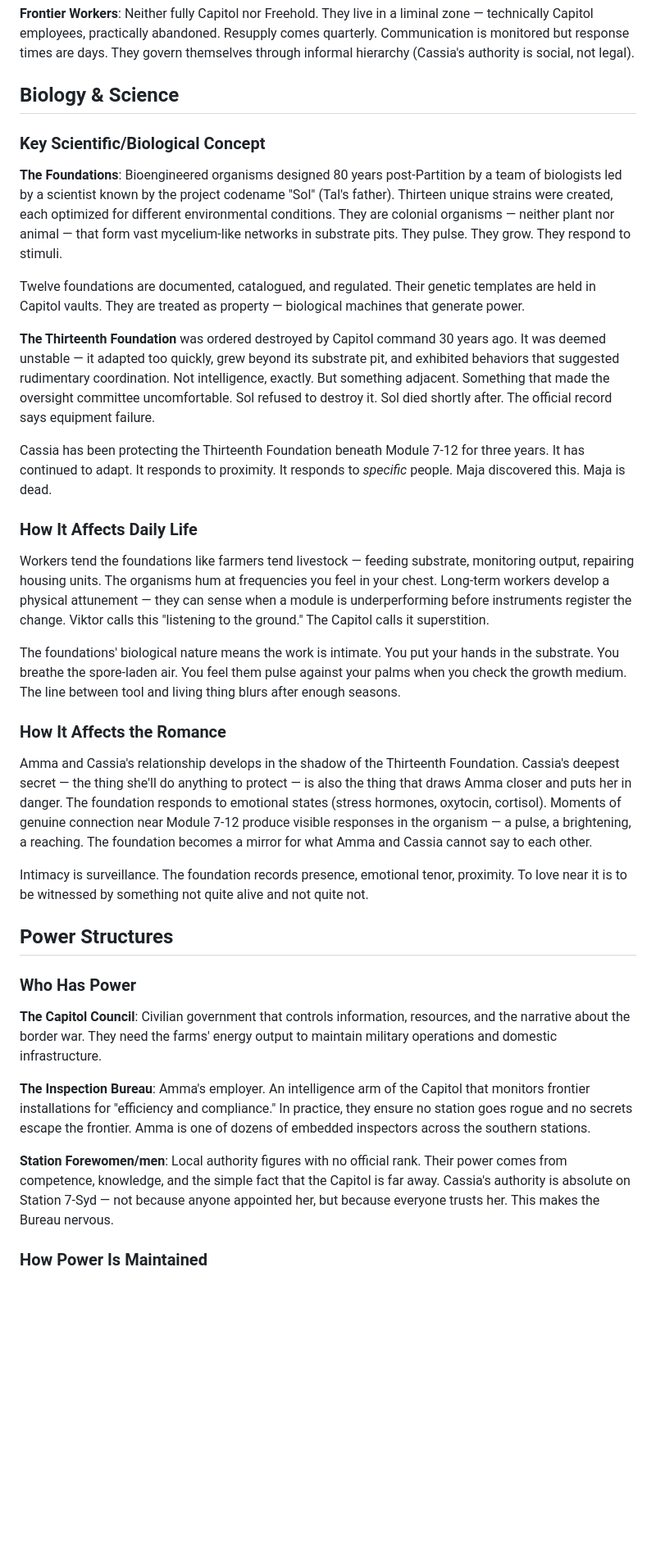
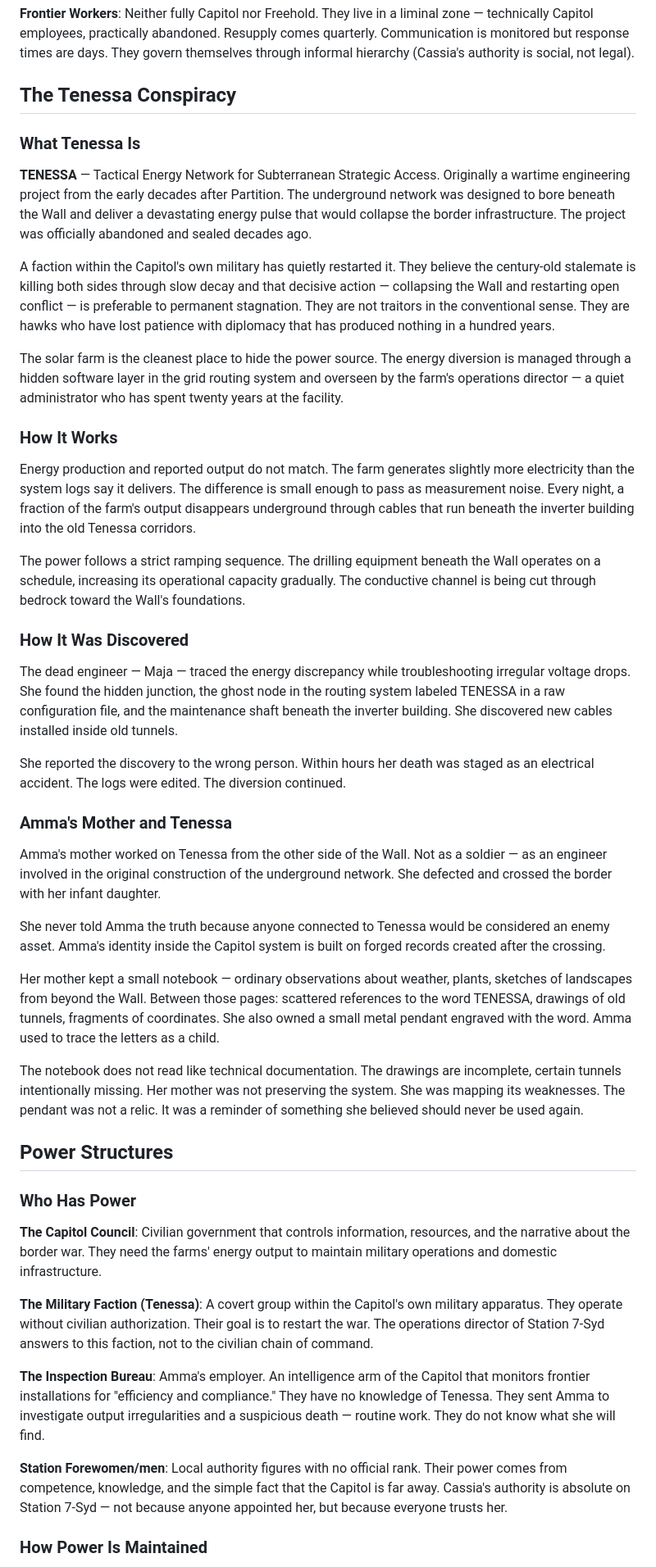
Before and after one commit to granqvistsanna-web/wish, a Markdown page: bible/world-bible.md, the part around one of its changes. Shown at 82% size. Drawn GitHub-style; blank space fills up the shorter version.

```diff
--- a/bible/world-bible.md
+++ b/bible/world-bible.md
@@ -42,29 +47,37 @@ Two-tier system divided by the wall:
 
 **Frontier Workers**: Neither fully Capitol nor Freehold. They live in a liminal zone — technically Capitol employees, practically abandoned. Resupply comes quarterly. Communication is monitored but response times are days. They govern themselves through informal hierarchy (Cassia's authority is social, not legal).
 
-## Biology & Science
+## The Tenessa Conspiracy
 
-### Key Scientific/Biological Concept
+### What Tenessa Is
 
-**The Foundations**: Bioengineered organisms designed 80 years post-Partition by a team of biologists led by a scientist known by the project codename "Sol" (Tal's father). Thirteen unique strains were created, each optimized for different environmental conditions. They are colonial organisms — neither plant nor animal — that form vast mycelium-like networks in substrate pits. They pulse. They grow. They respond to stimuli.
+**TENESSA** — Tactical Energy Network for Subterranean Strategic Access. Originally a wartime engineering project from the early decades after Partition. The underground network was designed to bore beneath the Wall and deliver a devastating energy pulse that would collapse the border infrastructure. The project was officially abandoned and sealed decades ago.
 
-Twelve foundations are documented, catalogued, and regulated. Their genetic templates are held in Capitol vaults. They are treated as property — biological machines that generate power.
+A faction within the Capitol's own military has quietly restarted it. They believe the century-old stalemate is killing both sides through slow decay and that decisive action — collapsing the Wall and restarting open conflict — is preferable to permanent stagnation. They are not traitors in the conventional sense. They are hawks who have lost patience with diplomacy that has produced nothing in a hundred years.
 
-**The Thirteenth Foundation** was ordered destroyed by Capitol command 30 years ago. It was deemed unstable — it adapted too quickly, grew beyond its substrate pit, and exhibited behaviors that suggested rudimentary coordination. Not intelligence, exactly. But something adjacent. Something that made the oversight committee uncomfortable. Sol refused to destroy it. Sol died shortly after. The official record says equipment failure.
+The solar farm is the cleanest place to hide the power source. The energy diversion is managed through a hidden software layer in the grid routing system and overseen by the farm's operations director — a quiet administrator who has spent twenty years at the facility.
 
-Cassia has been protecting the Thirteenth Foundation beneath Module 7-12 for three years. It has continued to adapt. It responds to proximity. It responds to *specific* people. Maja discovered this. Maja is dead.
+### How It Works
 
-### How It Affects Daily Life
+Energy production and reported output do not match. The farm generates slightly more electricity than the system logs say it delivers. The difference is small enough to pass as measurement noise. Every night, a fraction of the farm's output disappears underground through cables that run beneath the inverter building into the old Tenessa corridors.
 
-Workers tend the foundations like farmers tend livestock — feeding substrate, monitoring output, repairing housing units. The organisms hum at frequencies you feel in your chest. Long-term workers develop a physical attunement — they can sense when a module is underperforming before instruments register the change. Viktor calls this "listening to the ground." The Capitol calls it superstition.
+The power follows a strict ramping sequence. The drilling equipment beneath the Wall operates on a schedule, increasing its operational capacity gradually. The conductive channel is being cut through bedrock toward the Wall's foundations.
 
-The foundations' biological nature means the work is intimate. You put your hands in the substrate. You breathe the spore-laden air. You feel them pulse against your palms when you check the growth medium. The line between tool and living thing blurs after enough seasons.
+### How It Was Discovered
 
-### How It Affects the Romance
+The dead engineer — Maja — traced the energy discrepancy while troubleshooting irregular voltage drops. She found the hidden junction, the ghost node in the routing system labeled TENESSA in a raw configuration file, and the maintenance shaft beneath the inverter building. She discovered new cables installed inside old tunnels.
 
-Amma and Cassia's relationship develops in the shadow of the Thirteenth Foundation. Cassia's deepest secret — the thing she'll do anything to protect — is also the thing that draws Amma closer and puts her in danger. The foundation responds to emotional states (stress hormones, oxytocin, cortisol). Moments of genuine connection near Module 7-12 produce visible responses in the organism — a pulse, a brightening, a reaching. The foundation becomes a mirror for what Amma and Cassia cannot say to each other.
+She reported the discovery to the wrong person. Within hours her death was staged as an electrical accident. The logs were edited. The diversion continued.
 
-Intimacy is surveillance. The foundation records presence, emotional tenor, proximity. To love near it is to be witnessed by something not quite alive and not quite not.
+### Amma's Mother and Tenessa
+
+Amma's mother worked on Tenessa from the other side of the Wall. Not as a soldier — as an engineer involved in the original construction of the underground network. She defected and crossed the border with her infant daughter.
+
+She never told Amma the truth because anyone connected to Tenessa would be considered an enemy asset. Amma's identity inside the Capitol system is built on forged records created after the crossing.
+
+Her mother kept a small notebook — ordinary observations about weather, plants, sketches of landscapes from beyond the Wall. Between those pages: scattered references to the word TENESSA, drawings of old tunnels, fragments of coordinates. She also owned a small metal pendant engraved with the word. Amma used to trace the letters as a child.
+
+The notebook does not read like technical documentation. The drawings are incomplete, certain tunnels intentionally missing. Her mother was not preserving the system. She was mapping its weaknesses. The pendant was not a relic. It was a reminder of something she believed should never be used again.
 
 ## Power Structures
 
@@ -72,9 +85,11 @@ Intimacy is surveillance. The foundation records presence, emotional tenor, prox
 
 **The Capitol Council**: Civilian government that controls information, resources, and the narrative about the border war. They need the farms' energy output to maintain military operations and domestic infrastructure.
 
-**The Inspection Bureau**: Amma's employer. An intelligence arm of the Capitol that monitors frontier installations for "efficiency and compliance." In practice, they ensure no station goes rogue and no secrets escape the frontier. Amma is one of dozens of embedded inspectors across the southern stations.
+**The Military Faction (Tenessa)**: A covert group within the Capitol's own military apparatus. They operate without civilian authorization. Their goal is to restart the war. The operations director of Station 7-Syd answers to this faction, not to the civilian chain of command.
 
-**Station Forewomen/men**: Local authority figures with no official rank. Their power comes from competence, knowledge, and the simple fact that the Capitol is far away. Cassia's authority is absolute on Station 7-Syd — not because anyone appointed her, but because everyone trusts her. This makes the Bureau nervous.
+**The Inspection Bureau**: Amma's employer. An intelligence arm of the Capitol that monitors frontier installations for "efficiency and compliance." They have no knowledge of Tenessa. They sent Amma to investigate output irregularities and a suspicious death — routine work. They do not know what she will find.
+
+**Station Forewomen/men**: Local authority figures with no official rank. Their power comes from competence, knowledge, and the simple fact that the Capitol is far away. Cassia's authority is absolute on Station 7-Syd — not because anyone appointed her, but because everyone trusts her.
 
 ### How Power Is Maintained
 
```
Also changed, not shown: other parts of bible/world-bible.md (+23 -15 lines), story/synopsis.md (+68 -46 lines).
